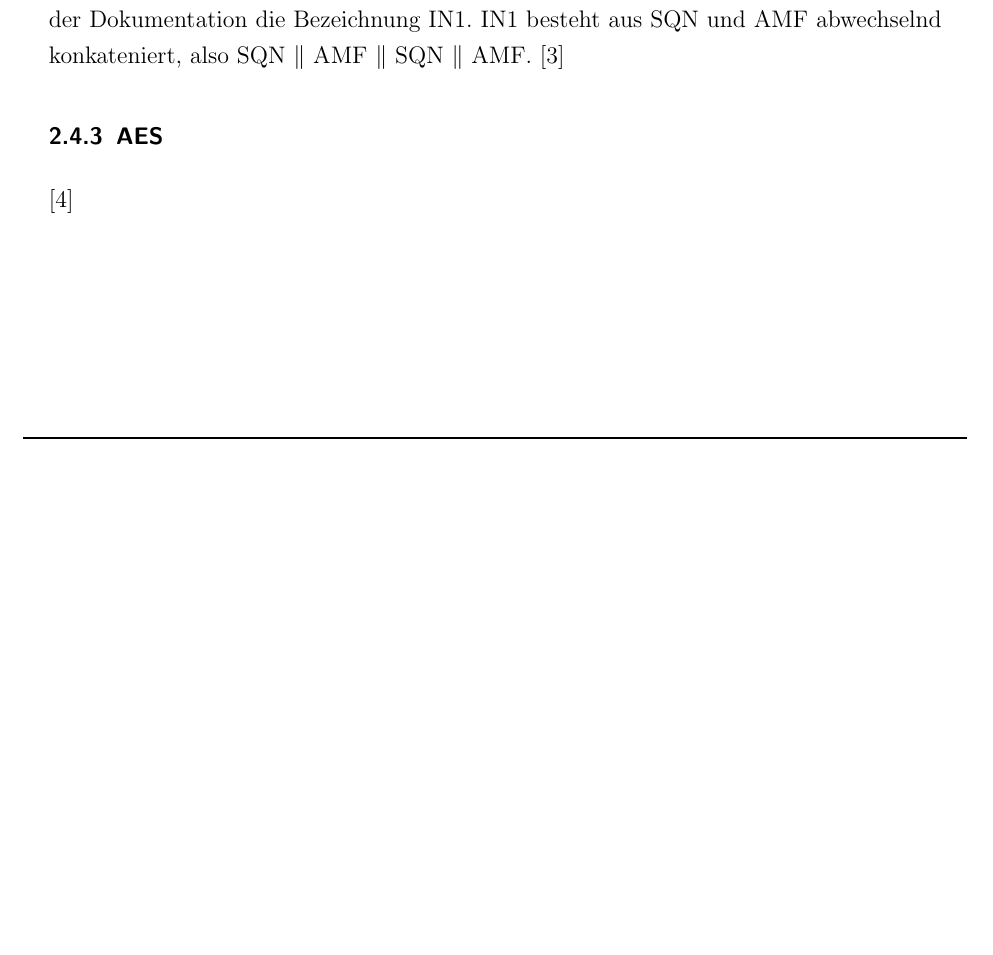
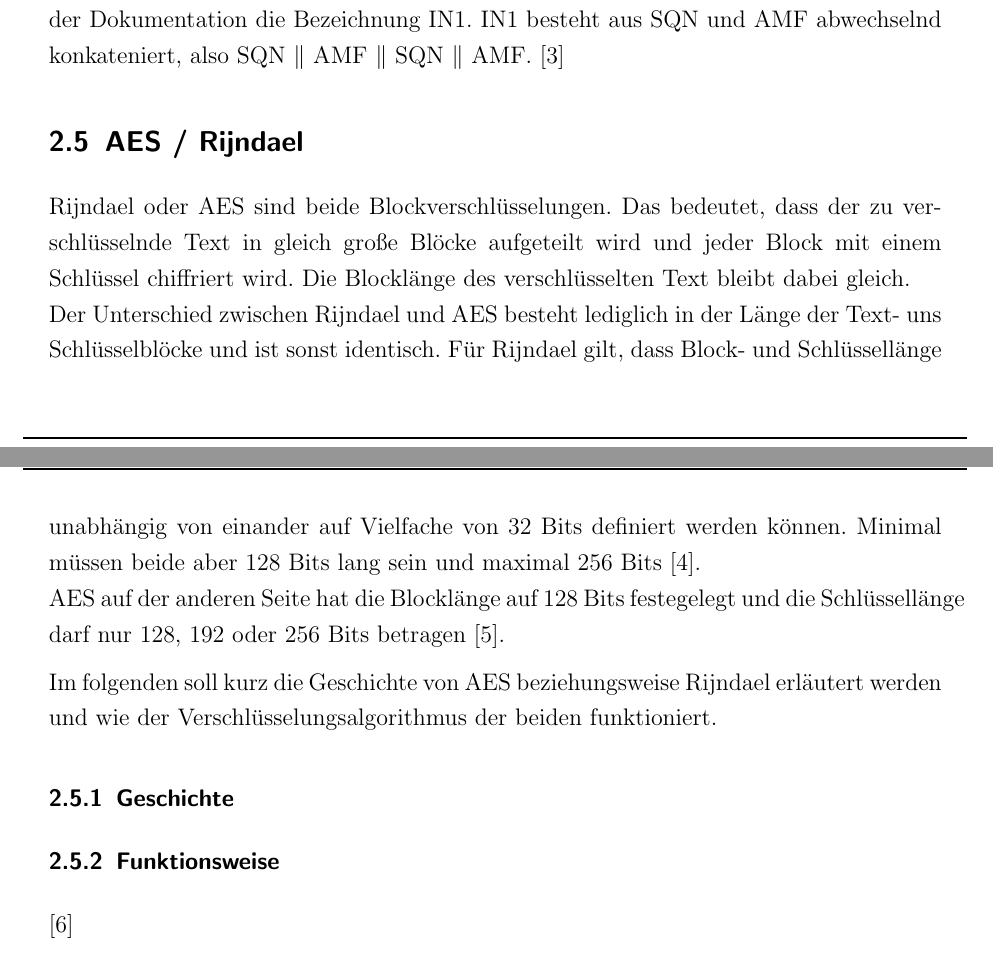
Before and after one commit to sim-authentication/document, a LaTeX document (main.tex, which reads sections/content/2-theorie.tex): part of page 16 of 33 before the commit and two parts of pages 16 and 17 of 34 after it, the two joined at a grey line, cut so that both start at the same text, the shorter picture padded with empty space. Compiled offline with pdfLaTeX.

Commit message:
written introduction for AES

```diff
--- a/sections/content/2-theorie.tex
+++ b/sections/content/2-theorie.tex
@@ -84,8 +84,20 @@ In den nachfolgenden Unterkapiteln werden die Vorteile und die Funktionsweise de
  Wie die \Abbildung{schematisch_milenage} zeigt funktionieren \emph{f1} und {f1*} sehr ähnlich. Bevor jedoch TEMP in die Berechnung einfließt wird SQN und AMF auf 128 Bits erweitert und bekommt in der Dokumentation die Bezeichnung IN1. IN1 besteht aus SQN und AMF abwechselnd konkateniert, also SQN $\|$ AMF $\|$ SQN $\|$ AMF. \cite{3gpp.33.102}
 
 
- \subsubsection{AES}
- \label{aes}
+\subsection{AES / Rijndael}
+\label{aes}
+ Rijndael oder \ac{AES} sind beide Blockverschlüsselungen. Das bedeutet, dass der zu verschlüsselnde Text in gleich große Blöcke aufgeteilt wird und jeder Block mit einem Schlüssel chiffriert wird. Die Blocklänge des verschlüsselten Text bleibt dabei gleich. \\
+ Der Unterschied zwischen Rijndael und AES besteht lediglich in der Länge der Text- uns Schlüsselblöcke und ist sonst identisch. Für Rijndael gilt, dass Block- und Schlüssellänge unabhängig von einander auf Vielfache von 32 Bits definiert werden können. Minimal müssen beide aber 128 Bits lang sein und maximal 256 Bits \cite{daemon02}. \\
+ AES auf der anderen Seite hat die Blocklänge auf 128 Bits festegelegt und die Schlüssellänge darf nur 128, 192 oder 256 Bits betragen \cite{AES-FIPS}.
+
+ Im folgenden soll kurz die Geschichte von AES beziehungsweise Rijndael erläutert werden und wie der Verschlüsselungsalgorithmus der beiden funktioniert.
+
+ \subsubsection{Geschichte}
+ \label{aes-geschichte}
+
+
+ \subsubsection{Funktionsweise}
+ \label{aes-funktion}
 
  \cite{paar09}
 
```
Also changed, not shown: ref/bib.bib (+16 -0 lines).
